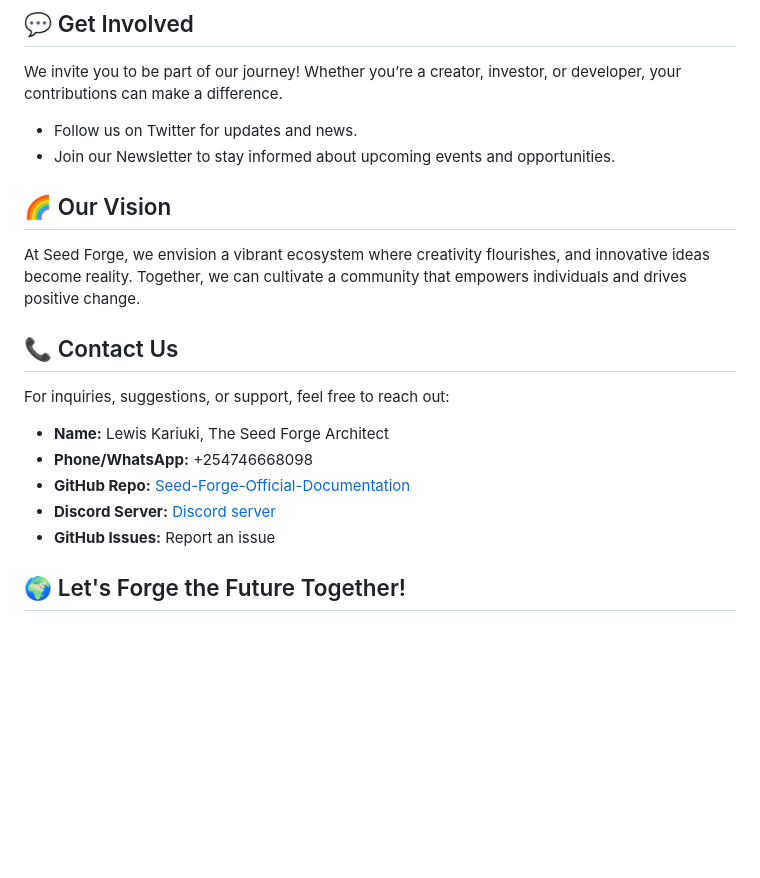
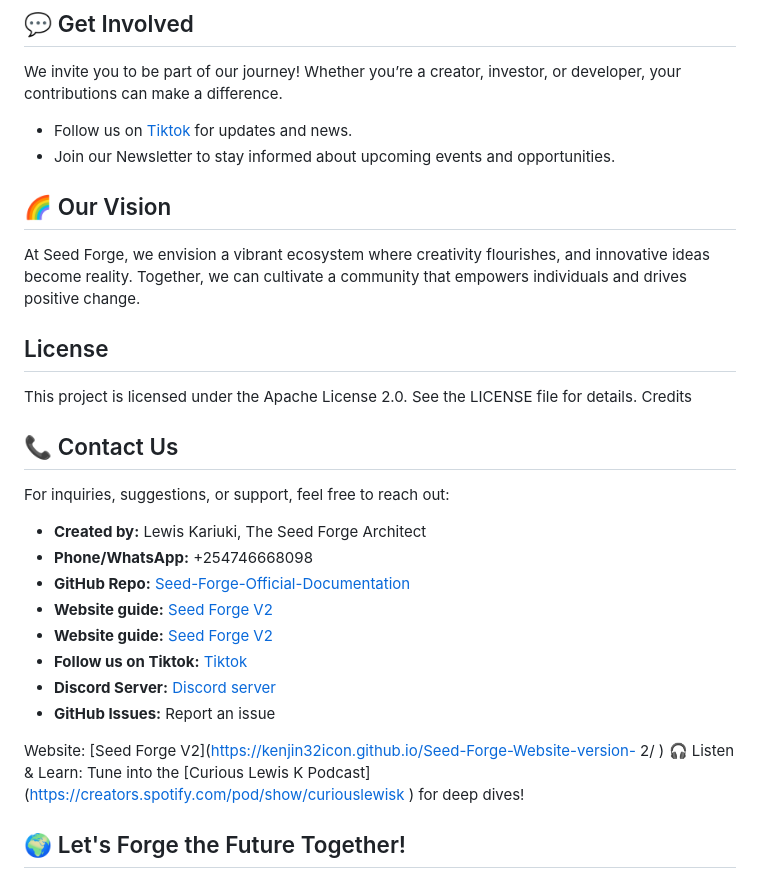
Before and after one commit to Kenjin32icon/Seed-Forge-Official-Documentation, a Markdown page: README.md, the part around the change. GitHub-like rendering; blank space fills up the shorter version.

```diff
--- a/README.md
+++ b/README.md
@@ -92,23 +92,36 @@ Welcome to the Seed Forge Collective! We are a decentralized, community-driven p
 
 We invite you to be part of our journey! Whether you’re a creator, investor, or developer, your contributions can make a difference.
 
-- Follow us on Twitter for updates and news.
+- Follow us on [Tiktok](https://www.tiktok.com/@seedforge) for updates and news.
 - Join our Newsletter to stay informed about upcoming events and opportunities.
 
 ## 🌈 Our Vision
 
 At Seed Forge, we envision a vibrant ecosystem where creativity flourishes, and innovative ideas become reality. Together, we can cultivate a community that empowers individuals and drives positive change.
 
+## License
+
+This project is licensed under the Apache License 2.0. See the LICENSE file for details.
+Credits
+
 ## 📞 Contact Us
 
 For inquiries, suggestions, or support, feel free to reach out:
 
-- **Name:** Lewis Kariuki, The Seed Forge Architect
+- **Created by:** Lewis Kariuki, The Seed Forge Architect
 - **Phone/WhatsApp:** +254746668098
 - **GitHub Repo:** [Seed-Forge-Official-Documentation](https://github.com/kenjin32icon/Seed-Forge-Official-Documentation.git)
+- **Website guide:** [Seed Forge V2](https://kenjin32icon.github.io/Seed-Forge-Website-version-2/)
+-  **Website guide:** [Seed Forge V2](https://kenjin32icon.github.io/Seed-Forge-Website-version-2/)
+- **Follow us on Tiktok:** [Tiktok](https://www.tiktok.com/@seedforge)
 - **Discord Server:** [Discord server](https://discord.gg/6Q8MjnZU)
 - **GitHub Issues:** Report an issue
 
+Website: [Seed Forge V2](https://kenjin32icon.github.io/Seed-Forge-Website-version-
+2/ )
+🎧
+Listen & Learn: Tune into the [Curious Lewis K Podcast]
+(https://creators.spotify.com/pod/show/curiouslewisk ) for deep dives!
 ## 🌍 Let's Forge the Future Together!
 
 Join us in our mission to cultivate creativity and innovation. Together, we can transform the landscape of ideas and make a lasting impact!
```
